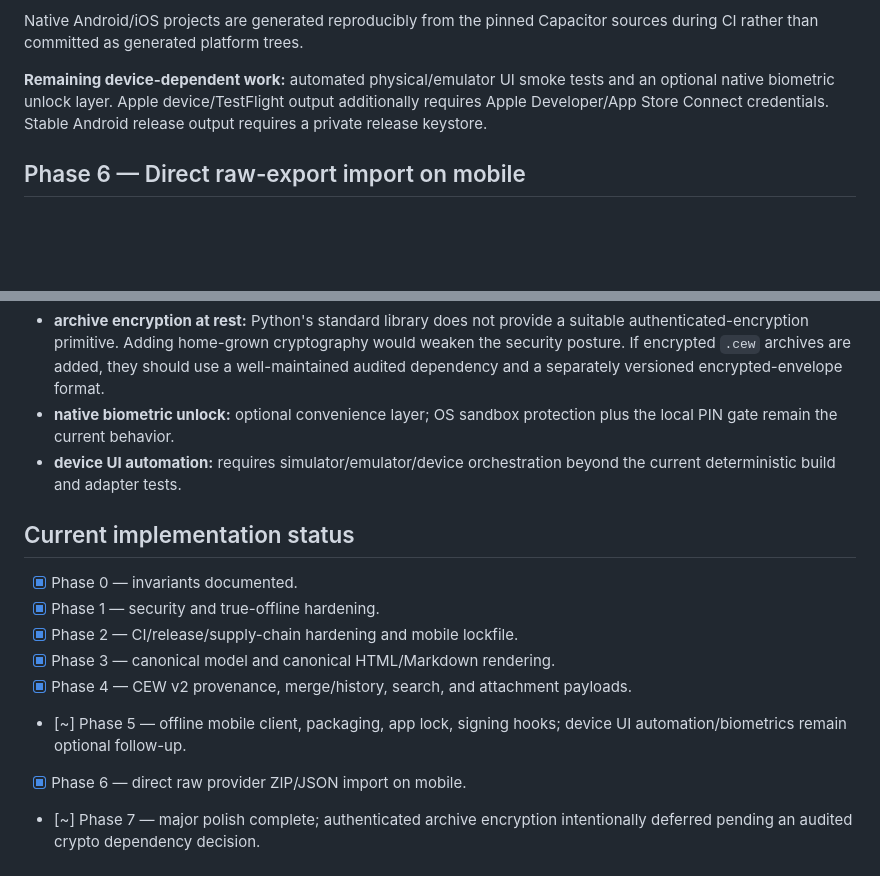
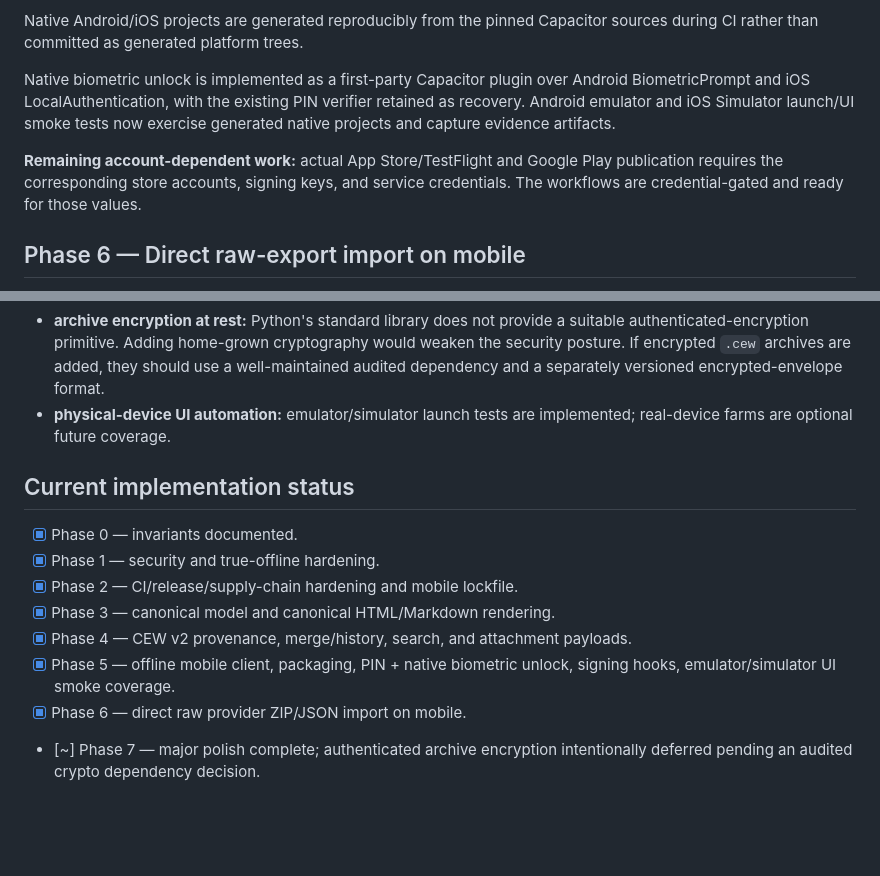
Before and after one commit to ngallodev-software/conversation-export-workbench, a Markdown page: docs/UPGRADE_PLAN.md, 2 parts joined by grey strips. Rendered like a GitHub page; blank space fills up the shorter version.

Commit message:
Mark native biometric and simulator smoke work complete

```diff
--- a/docs/UPGRADE_PLAN.md
+++ b/docs/UPGRADE_PLAN.md
@@ -93,7 +93,9 @@ Implemented:
 
 Native Android/iOS projects are generated reproducibly from the pinned Capacitor sources during CI rather than committed as generated platform trees.
 
-**Remaining device-dependent work:** automated physical/emulator UI smoke tests and an optional native biometric unlock layer. Apple device/TestFlight output additionally requires Apple Developer/App Store Connect credentials. Stable Android release output requires a private release keystore.
+Native biometric unlock is implemented as a first-party Capacitor plugin over Android BiometricPrompt and iOS LocalAuthentication, with the existing PIN verifier retained as recovery. Android emulator and iOS Simulator launch/UI smoke tests now exercise generated native projects and capture evidence artifacts.
+
+**Remaining account-dependent work:** actual App Store/TestFlight and Google Play publication requires the corresponding store accounts, signing keys, and service credentials. The workflows are credential-gated and ready for those values.
 
 ## Phase 6 — Direct raw-export import on mobile
 
@@ -117,8 +119,7 @@ Implemented:
 Deliberately deferred:
 
 - **archive encryption at rest:** Python's standard library does not provide a suitable authenticated-encryption primitive. Adding home-grown cryptography would weaken the security posture. If encrypted `.cew` archives are added, they should use a well-maintained audited dependency and a separately versioned encrypted-envelope format.
-- **native biometric unlock:** optional convenience layer; OS sandbox protection plus the local PIN gate remain the current behavior.
-- **device UI automation:** requires simulator/emulator/device orchestration beyond the current deterministic build and adapter tests.
+- **physical-device UI automation:** emulator/simulator launch tests are implemented; real-device farms are optional future coverage.
 
 ## Current implementation status
 
@@ -127,6 +128,6 @@ Deliberately deferred:
 - [x] Phase 2 — CI/release/supply-chain hardening and mobile lockfile.
 - [x] Phase 3 — canonical model and canonical HTML/Markdown rendering.
 - [x] Phase 4 — CEW v2 provenance, merge/history, search, and attachment payloads.
-- [~] Phase 5 — offline mobile client, packaging, app lock, signing hooks; device UI automation/biometrics remain optional follow-up.
+- [x] Phase 5 — offline mobile client, packaging, PIN + native biometric unlock, signing hooks, emulator/simulator UI smoke coverage.
 - [x] Phase 6 — direct raw provider ZIP/JSON import on mobile.
 - [~] Phase 7 — major polish complete; authenticated archive encryption intentionally deferred pending an audited crypto dependency decision.
```
